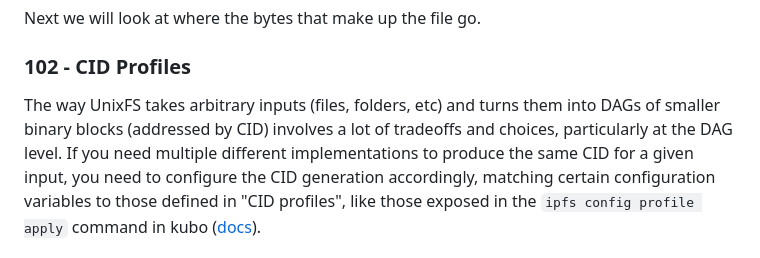
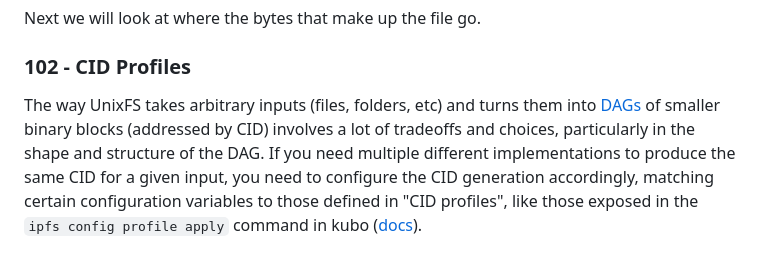
Before and after one commit to ipfs-examples/helia-examples, a Markdown page: examples/helia-101/README.md, the part around the change. Rendered like a GitHub page.

Commit message:
Update examples/helia-101/README.md
Co-authored-by: Daniel Norman <1992255+2color@users.noreply.github.com>

```diff
--- a/examples/helia-101/README.md
+++ b/examples/helia-101/README.md
@@ -135,7 +135,7 @@ Next we will look at where the bytes that make up the file go.
 
 ### 102 - CID Profiles
 
-The way UnixFS takes arbitrary inputs (files, folders, etc) and turns them into DAGs of smaller binary blocks (addressed by CID) involves a lot of tradeoffs and choices, particularly at the DAG level.
+The way UnixFS takes arbitrary inputs (files, folders, etc) and turns them into [DAGs](https://proto.school/merkle-dags/03) of smaller binary blocks (addressed by CID) involves a lot of tradeoffs and choices, particularly in the shape and structure of the DAG.
 If you need multiple different implementations to produce the same CID for a given input, you need to configure the CID generation accordingly, matching certain configuration variables to those defined in "CID profiles", like those exposed in the `ipfs config profile apply` command in kubo ([docs](https://docs.ipfs.tech/reference/kubo/cli/#ipfs-config-profile-apply)).
 
 When experimenting with these options, it can be helpful to play with the DAG generator at dag.ipfs.tech.
```
